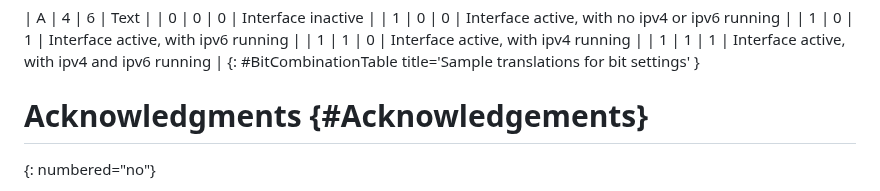
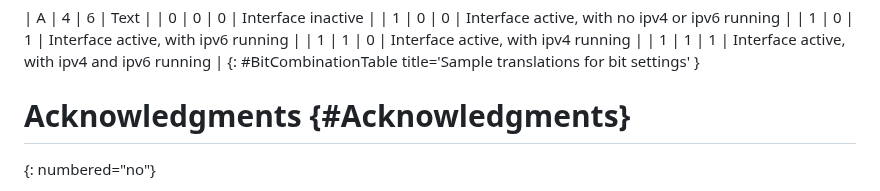
Before and after one commit to fenner/probe-clarification, a Markdown page: draft-fenner-intarea-probe-clarification.md, the part around the change. Drawn GitHub-style.

Commit message:
Fix typo in name of unused anchor

```diff
--- a/draft-fenner-intarea-probe-clarification.md
+++ b/draft-fenner-intarea-probe-clarification.md
@@ -847,7 +847,7 @@ For example, an application may perform these steps:
 {: #BitCombinationTable title='Sample translations for bit settings' }
 
 
-# Acknowledgments {#Acknowledgements}
+# Acknowledgments {#Acknowledgments}
 {: numbered="no"}
 
 Thanks to Sowmini Varadhan, Jeff Haas, Carlos Pignataro, Jonathan
```
